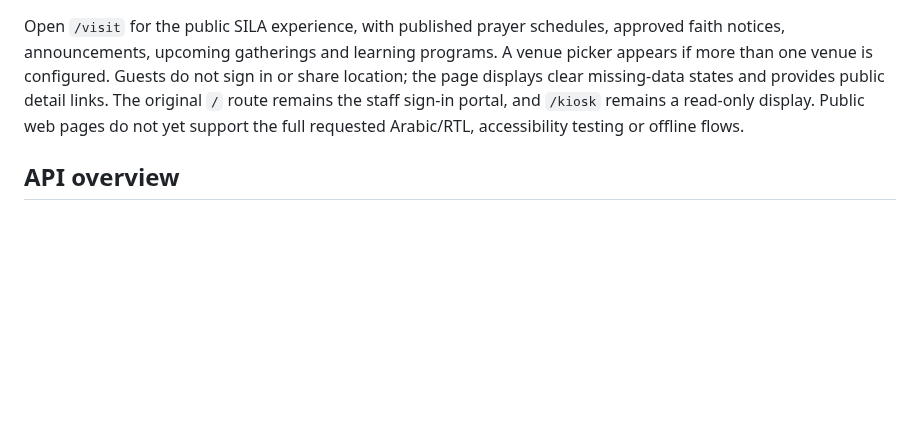
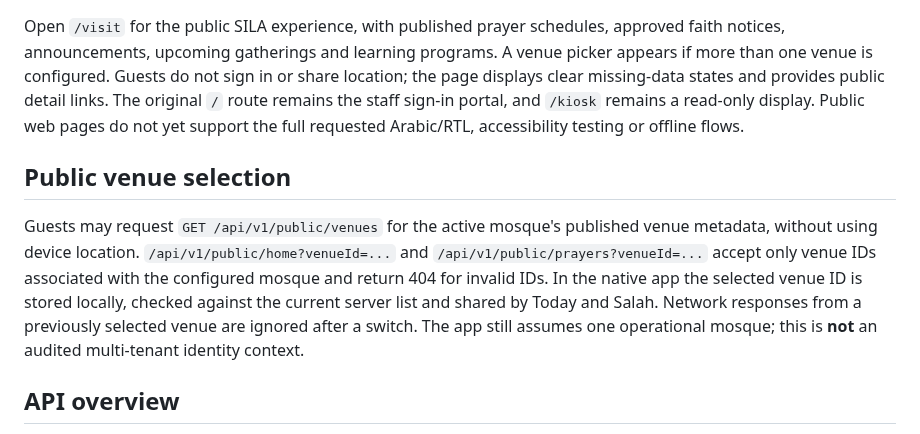
Before and after one commit to AnasAbuJamal/masjid-community, a Markdown page: README.md, the part around the change. Drawn GitHub-style; blank space fills up the shorter version.

Commit message:
docs: describe SILA primary tabs and verified guest venue switching

```diff
--- a/README.md
+++ b/README.md
@@ -41,6 +41,10 @@ No real database migration or external deployment is attempted by the GitHub Act
 
 Open `/visit` for the public SILA experience, with published prayer schedules, approved faith notices, announcements, upcoming gatherings and learning programs. A venue picker appears if more than one venue is configured. Guests do not sign in or share location; the page displays clear missing-data states and provides public detail links. The original `/` route remains the staff sign-in portal, and `/kiosk` remains a read-only display. Public web pages do not yet support the full requested Arabic/RTL, accessibility testing or offline flows.
 
+## Public venue selection
+
+Guests may request `GET /api/v1/public/venues` for the active mosque's published venue metadata, without using device location. `/api/v1/public/home?venueId=...` and `/api/v1/public/prayers?venueId=...` accept only venue IDs associated with the configured mosque and return 404 for invalid IDs. In the native app the selected venue ID is stored locally, checked against the current server list and shared by Today and Salah. Network responses from a previously selected venue are ignored after a switch. The app still assumes one operational mosque; this is **not** an audited multi-tenant identity context.
+
 ## API overview
 
 \`GET /api/v1/public/home\`, \`/prayers\`, \`/events\`, \`/announcements\`, \`/programs\`, \`/campaigns\`, \`/volunteers\`, \`/jobs\`, \`/proposals\`, \`/rentals\`; \`POST /api/v1/auth/register|login|logout|verify\`; \`GET /api/v1/auth/me\`, \`/api/v1/me\`, \`/api/v1/students\`; \`POST /api/v1/actions\`, \`/api/v1/admin\`, \`/api/v1/donations/checkout\`, \`/api/v1/webhooks/stripe\`; \`GET /api/health\`.
```
